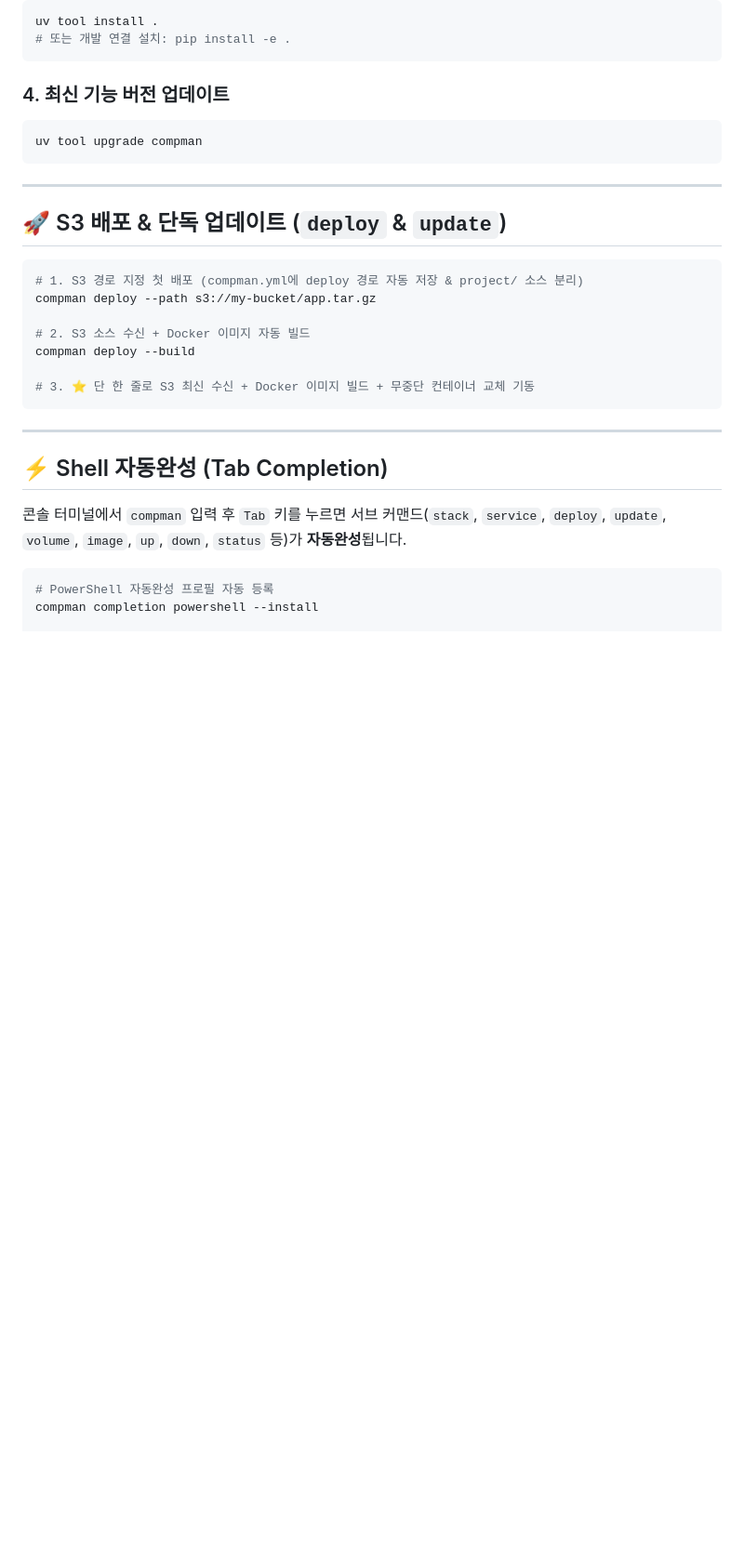
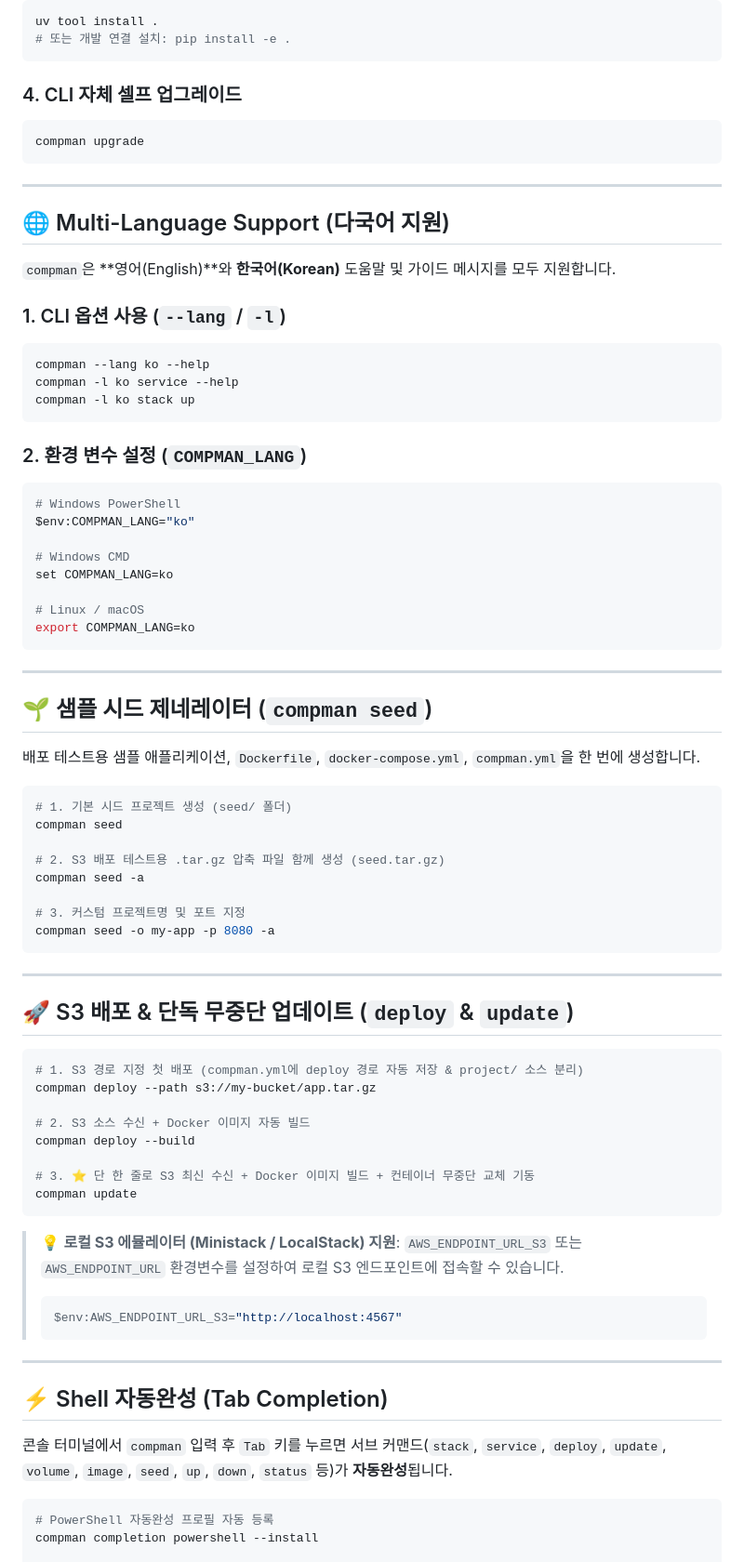
Before and after one commit to aimnext-dev1/compman, a Markdown page: README.md, the part around one of its changes. Shown at 93% size. Rendered like a GitHub page; blank space fills up the shorter version.

Commit message:
docs(readme): update README.md with i18n support, seed generator, service log options, and AWS endpoint env vars

````diff
--- a/README.md
+++ b/README.md
@@ -42,15 +42,57 @@ uv tool install .
 # 또는 개발 연결 설치: pip install -e .
 ```
 
-### 4. 최신 기능 버전 업데이트
+### 4. CLI 자체 셀프 업그레이드
 
 ```bash
-uv tool upgrade compman
+compman upgrade
 ```
 
 ---
 
-## 🚀 S3 배포 & 단독 업데이트 (`deploy` & `update`)
+## 🌐 Multi-Language Support (다국어 지원)
+
+`compman`은 **영어(English)**와 **한국어(Korean)** 도움말 및 가이드 메시지를 모두 지원합니다.
+
+### 1. CLI 옵션 사용 (`--lang` / `-l`)
+```bash
+compman --lang ko --help
+compman -l ko service --help
+compman -l ko stack up
+```
+
+### 2. 환경 변수 설정 (`COMPMAN_LANG`)
+```bash
+# Windows PowerShell
+$env:COMPMAN_LANG="ko"
+
+# Windows CMD
+set COMPMAN_LANG=ko
+
+# Linux / macOS
+export COMPMAN_LANG=ko
+```
+
+---
+
+## 🌱 샘플 시드 제네레이터 (`compman seed`)
+
+배포 테스트용 샘플 애플리케이션, `Dockerfile`, `docker-compose.yml`, `compman.yml`을 한 번에 생성합니다.
+
+```bash
+# 1. 기본 시드 프로젝트 생성 (seed/ 폴더)
+compman seed
+
+# 2. S3 배포 테스트용 .tar.gz 압축 파일 함께 생성 (seed.tar.gz)
+compman seed -a
+
+# 3. 커스텀 프로젝트명 및 포트 지정
+compman seed -o my-app -p 8080 -a
+```
+
+---
+
+## 🚀 S3 배포 & 단독 무중단 업데이트 (`deploy` & `update`)
 
 ```bash
 # 1. S3 경로 지정 첫 배포 (compman.yml에 deploy 경로 자동 저장 & project/ 소스 분리)
@@ -59,14 +101,20 @@ compman deploy --path s3://my-bucket/app.tar.gz
 # 2. S3 소스 수신 + Docker 이미지 자동 빌드
 compman deploy --build
 
-# 3. ⭐ 단 한 줄로 S3 최신 수신 + Docker 이미지 빌드 + 무중단 컨테이너 교체 기동
+# 3. ⭐ 단 한 줄로 S3 최신 수신 + Docker 이미지 빌드 + 컨테이너 무중단 교체 기동
+compman update
 ```
+
+> 💡 **로컬 S3 에뮬레이터 (Ministack / LocalStack) 지원**: `AWS_ENDPOINT_URL_S3` 또는 `AWS_ENDPOINT_URL` 환경변수를 설정하여 로컬 S3 엔드포인트에 접속할 수 있습니다.
+> ```bash
+> $env:AWS_ENDPOINT_URL_S3="http://localhost:4567"
+> ```
 
 ---
 
 ## ⚡ Shell 자동완성 (Tab Completion)
 
-콘솔 터미널에서 `compman` 입력 후 `Tab` 키를 누르면 서브 커맨드(`stack`, `service`, `deploy`, `update`, `volume`, `image`, `up`, `down`, `status` 등)가 **자동완성**됩니다.
+콘솔 터미널에서 `compman` 입력 후 `Tab` 키를 누르면 서브 커맨드(`stack`, `service`, `deploy`, `update`, `volume`, `image`, `seed`, `up`, `down`, `status` 등)가 **자동완성**됩니다.
 
 ```bash
 # PowerShell 자동완성 프로필 자동 등록
````
Also changed, not shown: other parts of README.md (+13 -10 lines).
